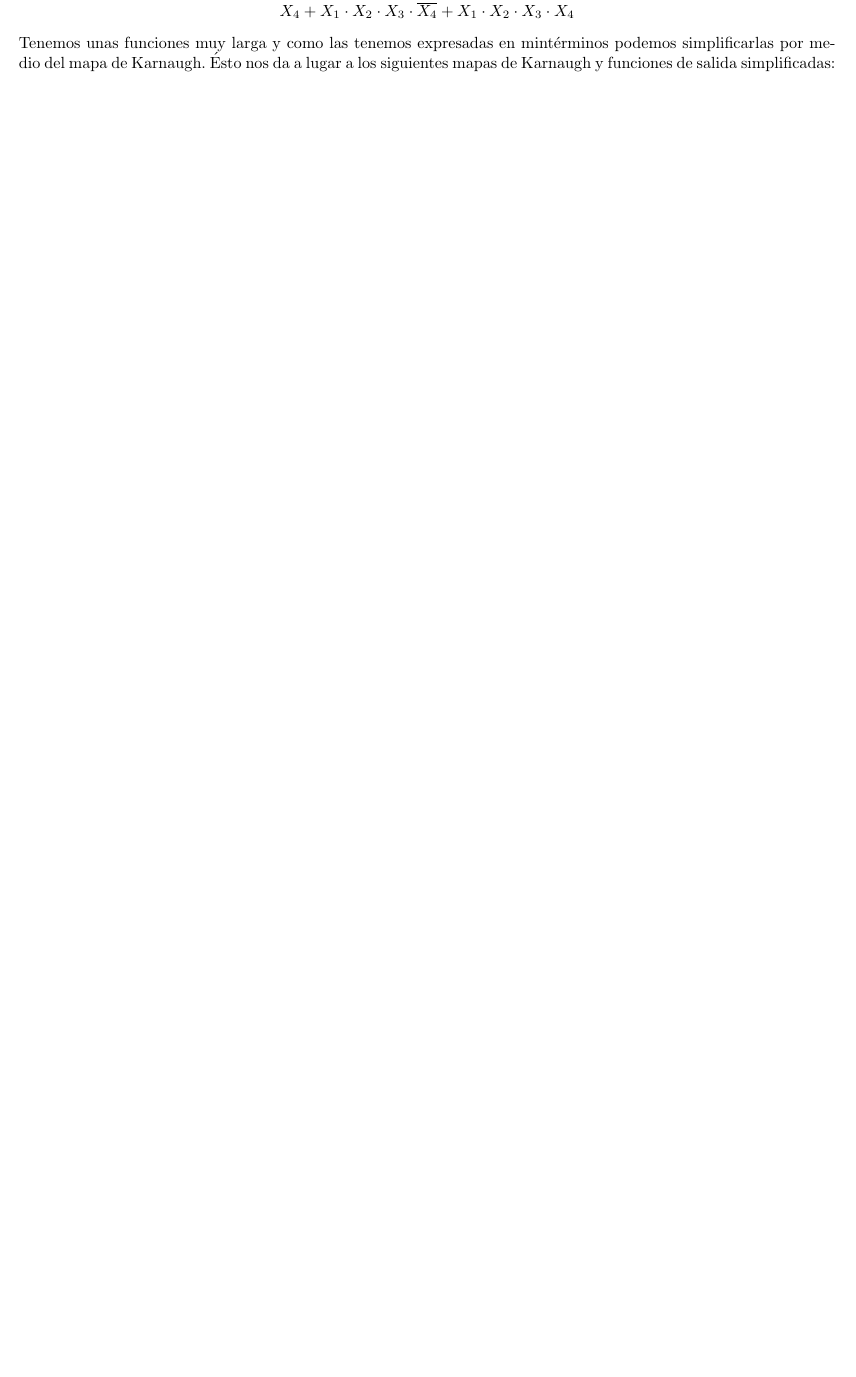
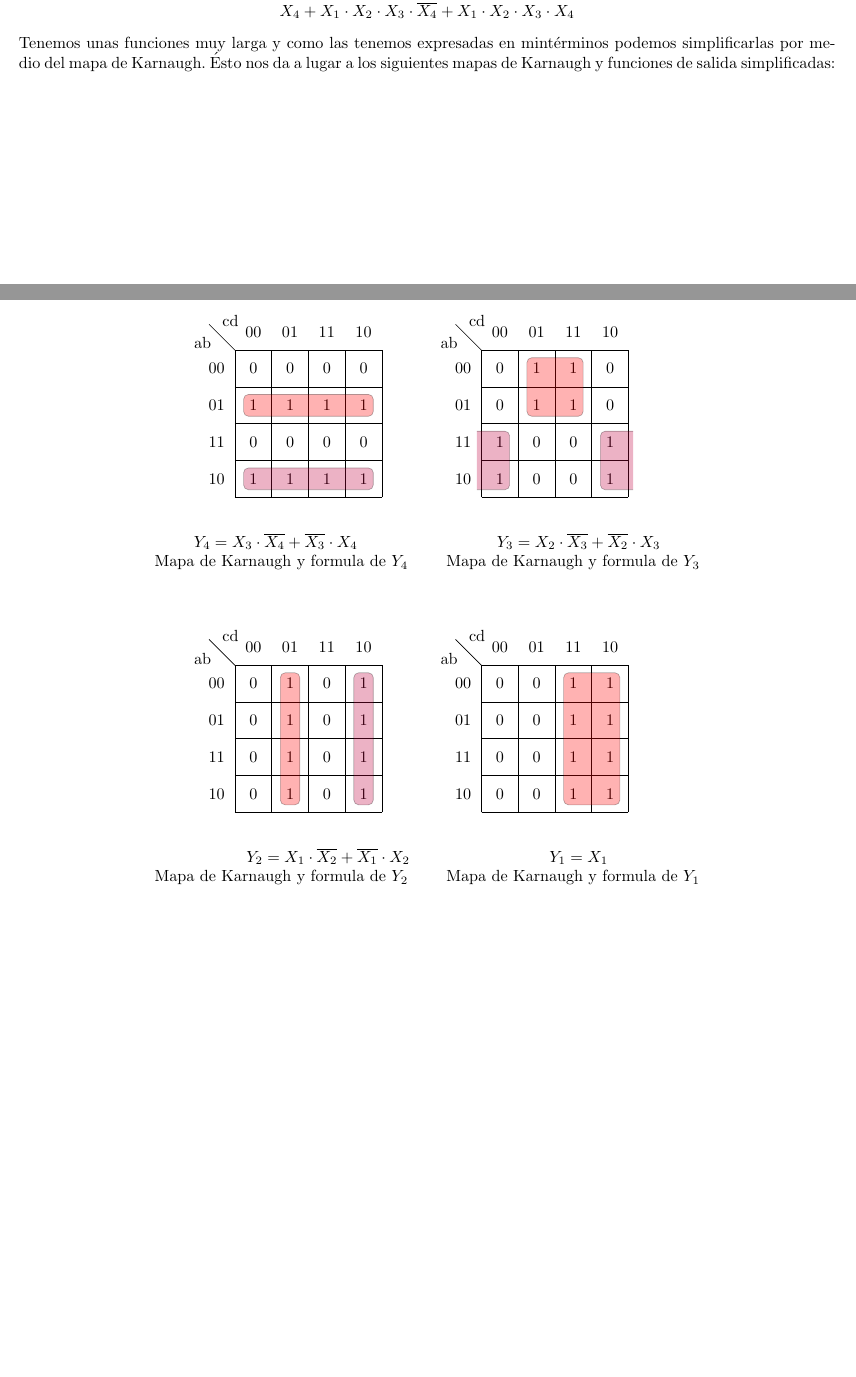
Before and after one commit to itba-electro3-2019/tp1-grupo-4, a LaTeX document (Informe.tex, which reads Ejercicio_4/Informe_Eje4.tex): part of page 3 of 3 before the commit and two parts of pages 3 and 4 of 4 after it, the two joined at a grey line, cut so that both start at the same text, the shorter picture padded with empty space. Compiled offline with pdfLaTeX.

Commit message:
Tablas de karnaugh

```diff
--- a/Ejercicio_4/Informe_Eje4.tex
+++ b/Ejercicio_4/Informe_Eje4.tex
@@ -92,3 +92,51 @@ Que al reemplazar cada mintérmino por su correspondiente expresión obtenemos:
 	X_1 \cdot X_2 \cdot X_3 \cdot X_4$\\
 \end{center}
 Tenemos unas funciones muy larga y como las tenemos expresadas en mintérminos podemos simplificarlas por medio del mapa de Karnaugh. Ésto nos da a lugar a los siguientes mapas de Karnaugh y funciones de salida simplificadas:\\
+\begin{center}
+	%Y4
+	\begin{Karnaugh}
+        \contingut{0,0,0,0,1,1,1,1,1,1,1,1,0,0,0,0}
+       	\implicant{4}{6}{red}
+       	\implicant{8}{10}{purple}
+    \end{Karnaugh}
+    %Y3
+    \begin{Karnaugh}
+        \contingut{0,1,0,1,0,1,0,1,1,0,1,0,1,0,1,0}
+        \implicant{1}{7}{red}
+        \implicantcostats{12}{10}{purple}
+    \end{Karnaugh}\\
+    %Y4
+    $Y_4=X_3 \cdot \overline{X_4}+\overline{X_3} \cdot X_4$
+    \hspace{28mm}
+    %Y3
+    $Y_3=X_2 \cdot \overline{X_3}+\overline{X_2} \cdot X_3$\\
+    %Y4
+    Mapa de Karnaugh y formula de $Y_4$
+    \hspace{6mm}
+    %Y3
+    Mapa de Karnaugh y formula de $Y_3$\\
+\end{center}
+\medskip
+\begin{center}
+	%Y2
+	\begin{Karnaugh}
+        \contingut{0,1,1,0,0,1,1,0,0,1,1,0,0,1,1,0}
+        \implicant{1}{9}{red}
+        \implicant{2}{10}{purple}
+    \end{Karnaugh}
+    %Y1
+    \begin{Karnaugh}
+        \contingut{0,0,1,1,0,0,1,1,0,0,1,1,0,0,1,1}
+        \implicant{3}{10}{red}
+    \end{Karnaugh}\\
+    %Y2
+    $Y_2=X_1 \cdot \overline{X_2}+\overline{X_1} \cdot X_2$
+    \hspace{28mm}
+    %Y1
+    $Y_1=X_1$\\
+    %Y2
+    Mapa de Karnaugh y formula de $Y_2$
+    \hspace{6mm}
+    %Y3
+    Mapa de Karnaugh y formula de $Y_1$\\
+\end{center}
```
